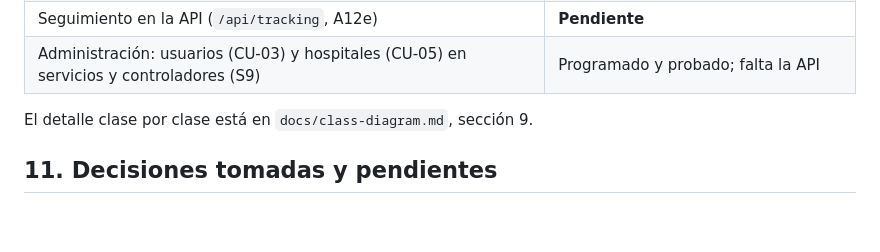
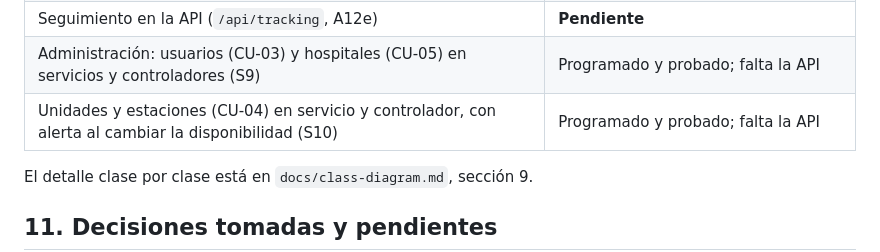
Before and after one commit to afzabaleta/RutaVida, a Markdown page: docs/arquitectura-software.md, the part around the change. Drawn GitHub-style; blank space fills up the shorter version.

```diff
--- a/docs/arquitectura-software.md
+++ b/docs/arquitectura-software.md
@@ -236,6 +236,7 @@ Ejemplo: *consultar los hospitales operativos*.
 | API de despacho: unidades candidatas, vista previa, despachar, rutas de la misión y avance (`/api/dispatches`, A12d) | Programado y probado |
 | Seguimiento en la API (`/api/tracking`, A12e) | **Pendiente** |
 | Administración: usuarios (CU-03) y hospitales (CU-05) en servicios y controladores (S9) | Programado y probado; falta la API |
+| Unidades y estaciones (CU-04) en servicio y controlador, con alerta al cambiar la disponibilidad (S10) | Programado y probado; falta la API |
 
 
 El detalle clase por clase está en `docs/class-diagram.md`, sección 9.
```
Also changed, not shown: docs/class-diagram.md (+2 -0 lines).
